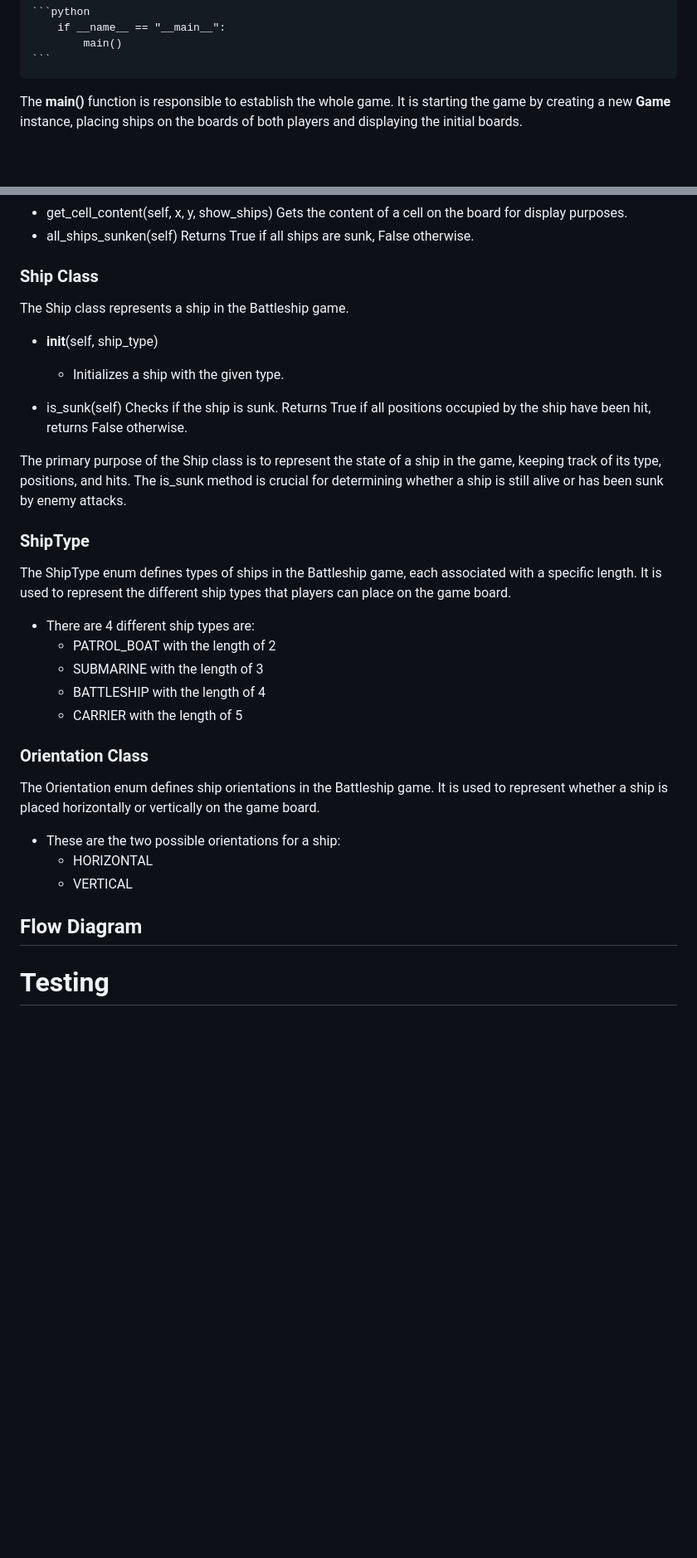
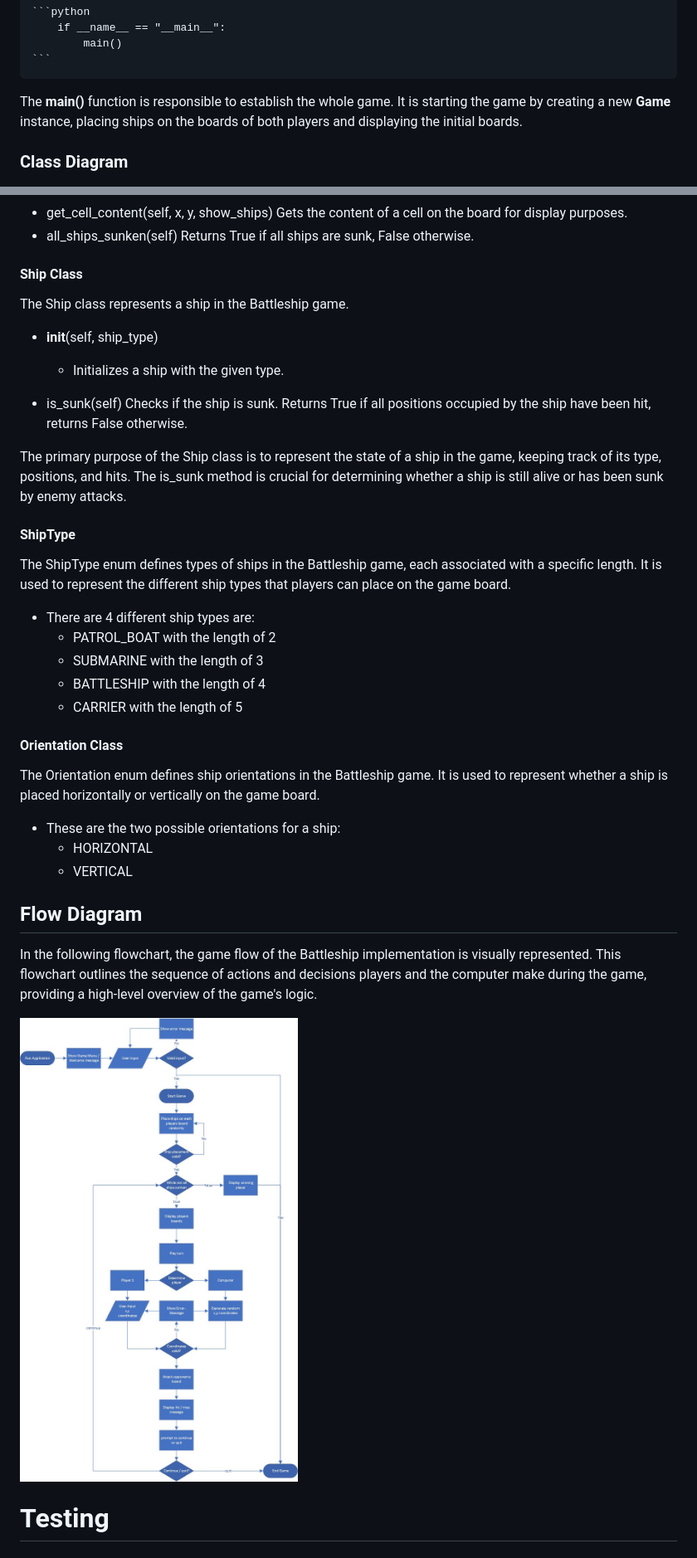
Before and after one commit to pbrdys/battleship-game, a Markdown page: README.md, 2 parts joined by grey strips. Shown: that part at 83% size. Rendered like a GitHub page; pictures changed too: doc/flow-chart.jpg (added); blank space fills up the shorter version.

```diff
--- a/README.md
+++ b/README.md
@@ -171,5 +173,7 @@ The initial file is the **run.py** which is calling:
 The **main()** function is responsible to establish the whole game.
 It is starting the game by creating a new **Game** instance, placing ships on the boards of both players and displaying the initial boards.
 
+### Class Diagram
+
 ![Class-Diagram](./doc/class-diagram.jpg)
 
@@ -244,7 +248,7 @@ The Board class is responsible for managing the state of the game board, placing
 * all_ships_sunken(self)
     Returns True if all ships are sunk, False otherwise.
 
-### Ship Class
+#### Ship Class
 The Ship class represents a ship in the Battleship game.
 
 * __init__(self, ship_type)
@@ -256,7 +260,7 @@ The Ship class represents a ship in the Battleship game.
 
 The primary purpose of the Ship class is to represent the state of a ship in the game, keeping track of its type, positions, and hits. The is_sunk method is crucial for determining whether a ship is still alive or has been sunk by enemy attacks.
 
-### ShipType
+#### ShipType
 The ShipType enum defines types of ships in the Battleship game, each associated with a specific length. It is used to represent the different ship types that players can place on the game board.
 
 * There are 4 different ship types are:
@@ -265,7 +269,7 @@ The ShipType enum defines types of ships in the Battleship game, each associated
     * BATTLESHIP with the length of 4
     * CARRIER with the length of 5
 
-### Orientation Class
+#### Orientation Class
 The Orientation enum defines ship orientations in the Battleship game. It is used to represent whether a ship is placed horizontally or vertically on the game board.
 * These are the two possible orientations for a ship:
     * HORIZONTAL
@@ -273,6 +277,10 @@ The Orientation enum defines ship orientations in the Battleship game. It is use
 
 
 ## Flow Diagram
+In the following flowchart, the game flow of the Battleship implementation is visually represented. This flowchart outlines the sequence of actions and decisions players and the computer make during the game, providing a high-level overview of the game's logic.
+
+![Game Flowchart](./doc/flow-chart.jpg)
+
 
 # Testing
 
```
Also changed, not shown: other parts of README.md (+14 -12 lines), doc/promt-continue-quit.jpg, 1 other file.
